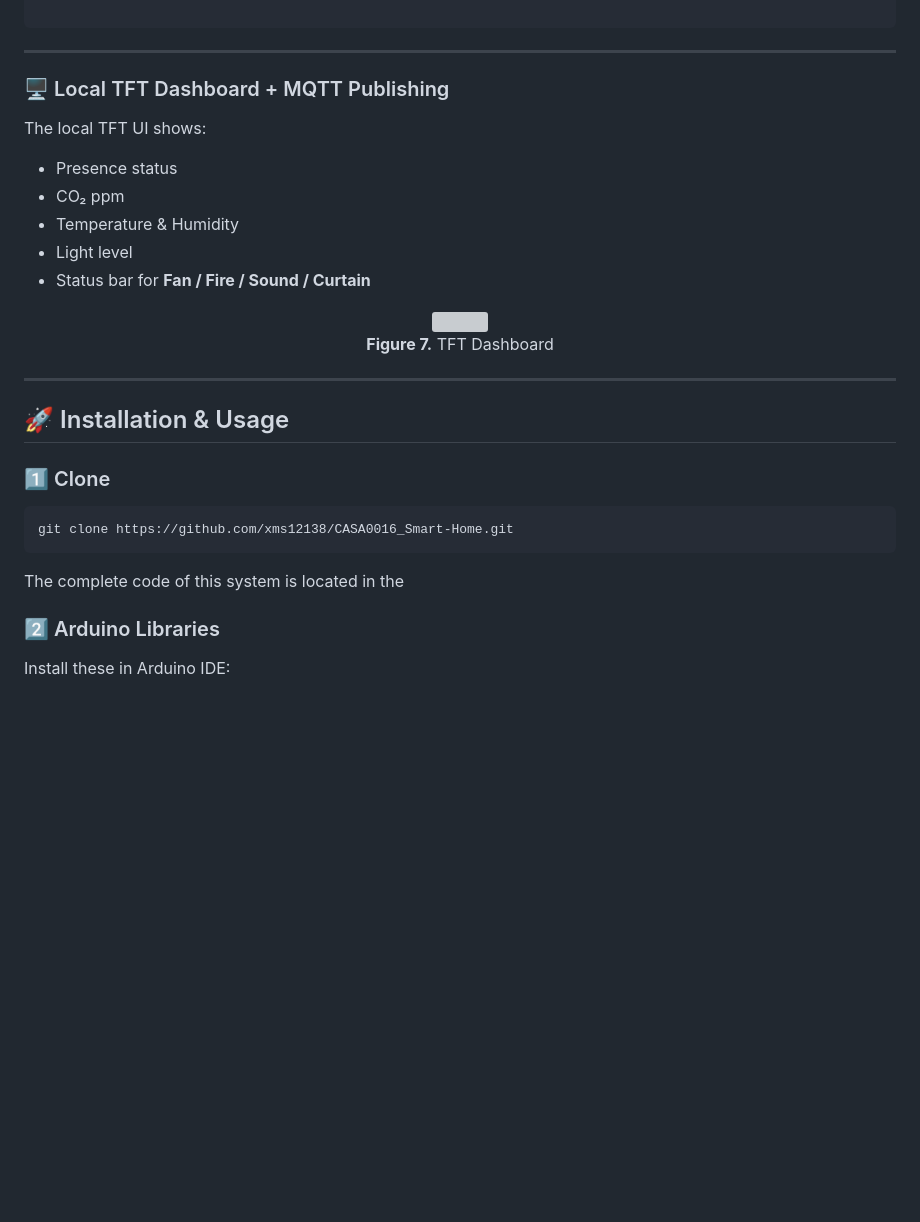
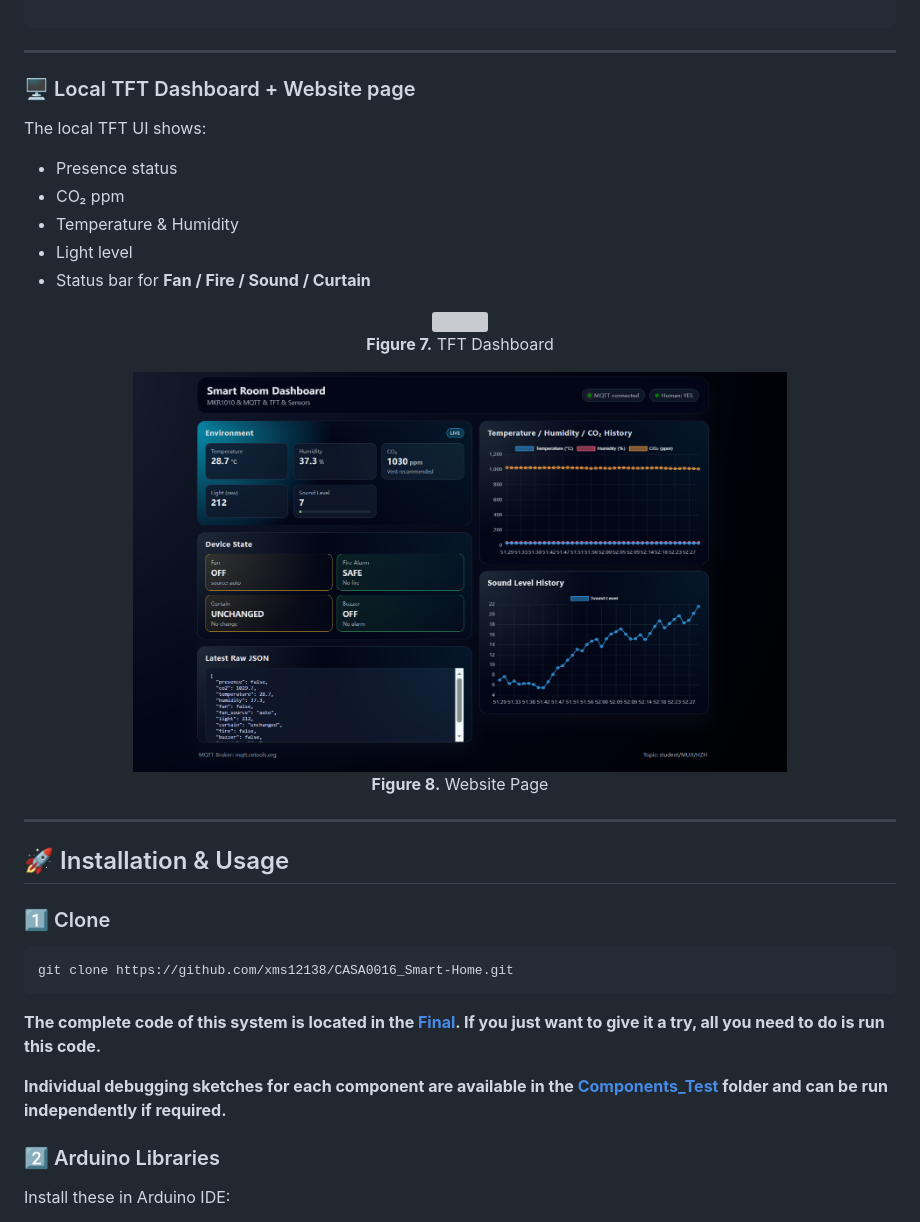
Before and after one commit to xms12138/CASA0016_Smart-Home, a Markdown page: README.md, the part around the change. Rendered like a GitHub page; pictures changed too: Picture/website.png (added); blank space fills up the shorter version; grey boxes are pictures that could not be loaded.

````diff
--- a/README.md
+++ b/README.md
@@ -144,7 +144,7 @@ Example JSON payload (remote monitoring):
 
 ------
 
-### 🖥 Local TFT Dashboard + MQTT Publishing
+### 🖥 Local TFT Dashboard + Website page
 
 The local TFT UI shows:
 
@@ -160,6 +160,12 @@ The local TFT UI shows:
   <strong>Figure 7.</strong> TFT Dashboard
 </p>
 
+<p align="center">
+  <img src="https://raw.githubusercontent.com/xms12138/CASA0016_Smart-Home/main/Picture/website.png" width="75%">
+  <br>
+  <strong>Figure 8.</strong> Website Page
+</p>
+
 ------
 
 ## 🚀 Installation & Usage
@@ -170,9 +176,9 @@ The local TFT UI shows:
 git clone https://github.com/xms12138/CASA0016_Smart-Home.git
 ```
 
-The complete code of this system is located in the
+**The complete code of this system is located in the [Final](https://github.com/xms12138/CASA0016_Smart-Home/tree/main/Code/Final). If you just want to give it a try, all you need to do is run this code.**
 
-["Final"]: https://github.com/xms12138/CASA0016_Smart-Home/tree/main/Code/Fina	"."
+**Individual debugging sketches for each component are available in the [Components_Test](https://github.com/xms12138/CASA0016_Smart-Home/tree/main/Code/Components_Test) folder and can be run independently if required.**
 
 ### 2️⃣ Arduino Libraries
 
````
Also changed, not shown: 4 other files.
